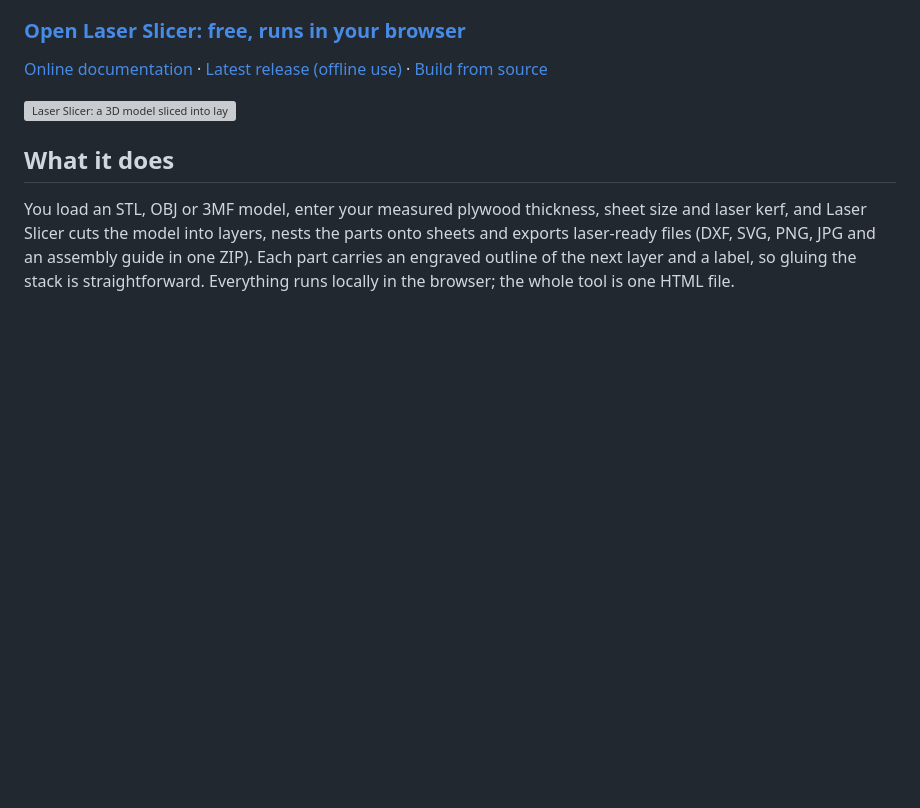
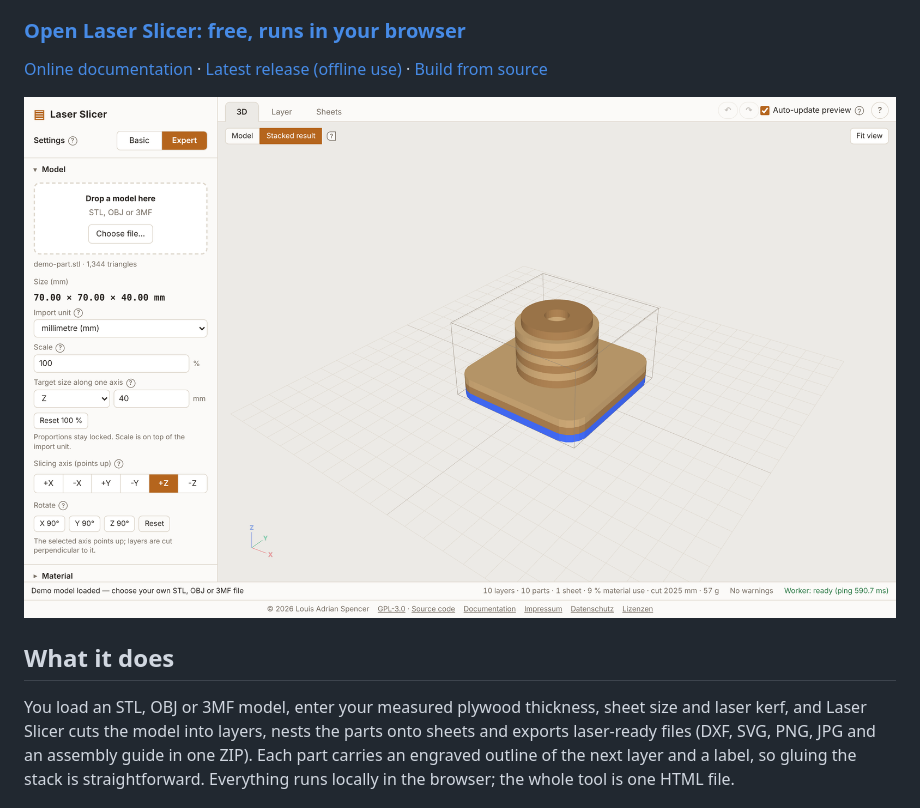
Before and after one commit to DrKlenkk/LaserSlicer, a Markdown page: README.md, the part around the change. GitHub-like rendering; pictures changed too: docs/screenshots/app.png (added); blank space fills up the shorter version; grey boxes are pictures that could not be loaded.

Commit message:
README: use a real screenshot of the app as the header image
Co-Authored-By: Claude Opus 5.5 <noreply@anthropic.com>
Claude-Session: https://claude.ai/code/session_017Scz43f7zpLviQc6tjReGF

```diff
--- a/README.md
+++ b/README.md
@@ -6,7 +6,7 @@
 
 [Online documentation](https://laserslicer.com/docs.html) · [Latest release (offline use)](https://github.com/DrKlenkk/LaserSlicer/releases/latest) · [Build from source](#build-from-source)
 
-[![Laser Slicer: a 3D model sliced into layers and nested onto sheets](public/og-image.png)](https://laserslicer.com)
+[![Laser Slicer in the browser: the demo model sliced into 4 mm layers, shown as the stacked result](docs/screenshots/app.png)](https://laserslicer.com)
 
 ## What it does
 
```
